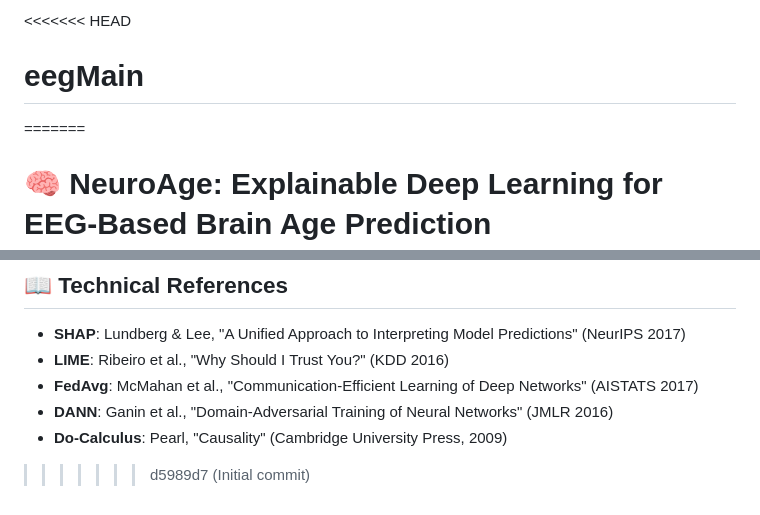
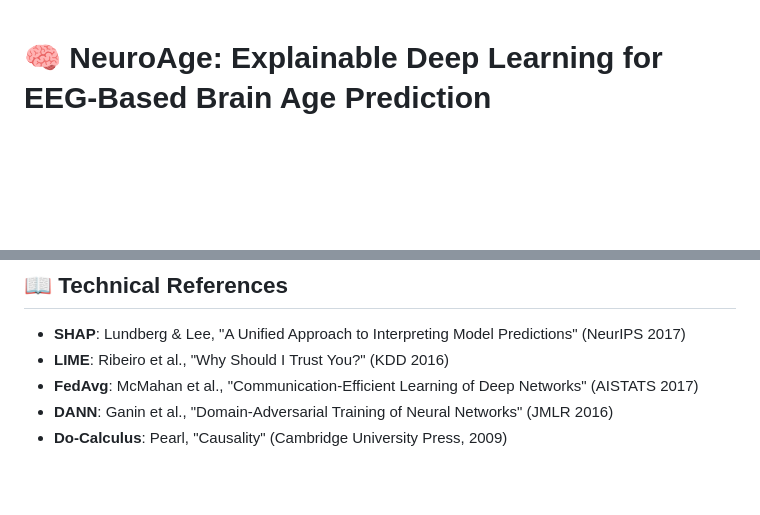
Before and after one commit to tarini3301/eegMain, a Markdown page: README.md, 2 parts joined by grey strips. Rendered like a GitHub page; blank space fills up the shorter version.

```diff
--- a/README.md
+++ b/README.md
@@ -1,6 +1,4 @@
-<<<<<<< HEAD
-# eegMain
-=======
+
 # 🧠 NeuroAge: Explainable Deep Learning for EEG-Based Brain Age Prediction
 
 > **A clinical-grade, research-oriented platform for predicting functional brain age from Resting-State EEG spectral power features, powered by 17 ML/DL models, dual XAI (SHAP + LIME), causal AI, and a reinforcement learning recommendation agent.**
@@ -167,4 +165,3 @@ Based on the **OpenNeuro DS003775** dataset: Resting-state EEG recordings.
 - **FedAvg**: McMahan et al., "Communication-Efficient Learning of Deep Networks" (AISTATS 2017)
 - **DANN**: Ganin et al., "Domain-Adversarial Training of Neural Networks" (JMLR 2016)
 - **Do-Calculus**: Pearl, "Causality" (Cambridge University Press, 2009)
->>>>>>> d5989d7 (Initial commit)
```
